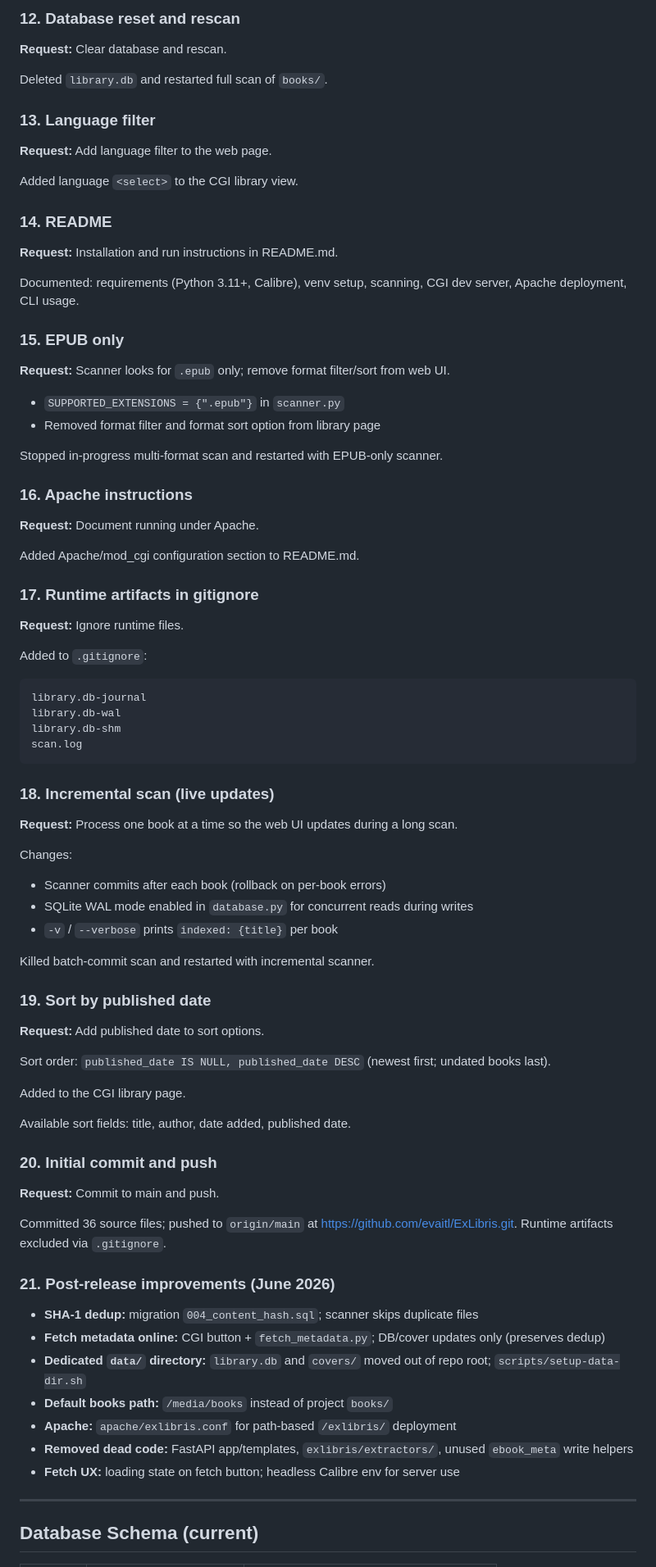
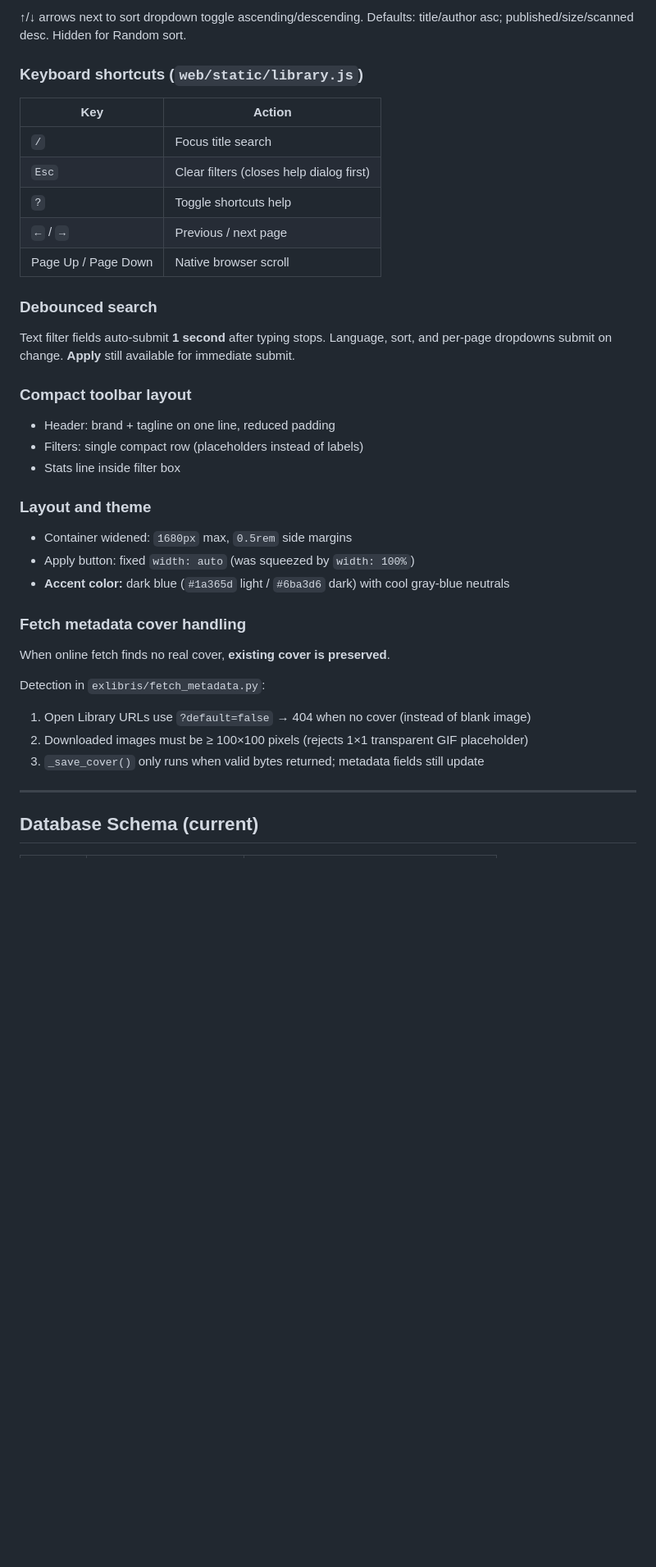
Before and after one commit to evaitl/ExLibris, a Markdown page: DEVELOPMENT.md, the part around one of its changes. Shown at 82% size. GitHub-like rendering; blank space fills up the shorter version.

````diff
--- a/DEVELOPMENT.md
+++ b/DEVELOPMENT.md
@@ -171,87 +163,41 @@ Scanner was run against `books/` (~7,511 EPUBs). CGI dev server started on port
 
-### 12. Database reset and rescan
+↑/↓ arrows next to sort dropdown toggle ascending/descending. Defaults: title/author asc; published/size/scanned desc. Hidden for Random sort.
 
-**Request:** Clear database and rescan.
+### Keyboard shortcuts (`web/static/library.js`)
 
-Deleted `library.db` and restarted full scan of `books/`.
+| Key | Action |
+|-----|--------|
+| `/` | Focus title search |
+| `Esc` | Clear filters (closes help dialog first) |
+| `?` | Toggle shortcuts help |
+| `←` / `→` | Previous / next page |
+| Page Up / Page Down | Native browser scroll |
 
-### 13. Language filter
+### Debounced search
 
-**Request:** Add language filter to the web page.
+Text filter fields auto-submit **1 second** after typing stops. Language, sort, and per-page dropdowns submit on change. **Apply** still available for immediate submit.
 
-Added language `<select>` to the CGI library view.
+### Compact toolbar layout
 
-### 14. README
+- Header: brand + tagline on one line, reduced padding
+- Filters: single compact row (placeholders instead of labels)
+- Stats line inside filter box
 
-**Request:** Installation and run instructions in README.md.
+### Layout and theme
 
-Documented: requirements (Python 3.11+, Calibre), venv setup, scanning, CGI dev server, Apache deployment, CLI usage.
+- Container widened: `1680px` max, `0.5rem` side margins
+- Apply button: fixed `width: auto` (was squeezed by `width: 100%`)
+- **Accent color:** dark blue (`#1a365d` light / `#6ba3d6` dark) with cool gray-blue neutrals
 
-### 15. EPUB only
+### Fetch metadata cover handling
 
-**Request:** Scanner looks for `.epub` only; remove format filter/sort from web UI.
+When online fetch finds no real cover, **existing cover is preserved**.
 
-- `SUPPORTED_EXTENSIONS = {".epub"}` in `scanner.py`
-- Removed format filter and format sort option from library page
+Detection in `exlibris/fetch_metadata.py`:
 
-Stopped in-progress multi-format scan and restarted with EPUB-only scanner.
-
-### 16. Apache instructions
-
-**Request:** Document running under Apache.
-
-Added Apache/mod_cgi configuration section to README.md.
-
-### 17. Runtime artifacts in gitignore
-
-**Request:** Ignore runtime files.
-
-Added to `.gitignore`:
-
-```
-library.db-journal
-library.db-wal
-library.db-shm
-scan.log
-```
-
-### 18. Incremental scan (live updates)
-
-**Request:** Process one book at a time so the web UI updates during a long scan.
-
-Changes:
-
-- Scanner commits after each book (rollback on per-book errors)
-- SQLite WAL mode enabled in `database.py` for concurrent reads during writes
-- `-v` / `--verbose` prints `indexed: {title}` per book
-
-Killed batch-commit scan and restarted with incremental scanner.
-
-### 19. Sort by published date
-
-**Request:** Add published date to sort options.
-
-Sort order: `published_date IS NULL, published_date DESC` (newest first; undated books last).
-
-Added to the CGI library page.
-
-Available sort fields: title, author, date added, published date.
-
-### 20. Initial commit and push
-
-**Request:** Commit to main and push.
-
-Committed 36 source files; pushed to `origin/main` at https://github.com/evaitl/ExLibris.git. Runtime artifacts excluded via `.gitignore`.
-
-### 21. Post-release improvements (June 2026)
-
-- **SHA-1 dedup:** migration `004_content_hash.sql`; scanner skips duplicate files
-- **Fetch metadata online:** CGI button + `fetch_metadata.py`; DB/cover updates only (preserves dedup)
-- **Dedicated `data/` directory:** `library.db` and `covers/` moved out of repo root; `scripts/setup-data-dir.sh`
-- **Default books path:** `/media/books` instead of project `books/`
-- **Apache:** `apache/exlibris.conf` for path-based `/exlibris/` deployment
-- **Removed dead code:** FastAPI app/templates, `exlibris/extractors/`, unused `ebook_meta` write helpers
-- **Fetch UX:** loading state on fetch button; headless Calibre env for server use
+1. Open Library URLs use `?default=false` → 404 when no cover (instead of blank image)
+2. Downloaded images must be ≥ 100×100 pixels (rejects 1×1 transparent GIF placeholder)
+3. `_save_cover()` only runs when valid bytes returned; metadata fields still update
 
 ---
 
````
Also changed, not shown: other parts of DEVELOPMENT.md (+124 -104 lines), README.md (+27 -13 lines).
